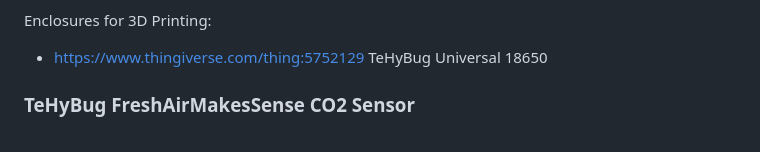
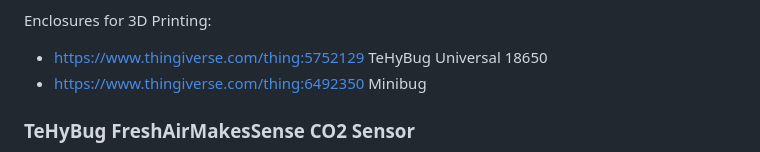
Before and after one commit to gumslone/tehybug, a Markdown page: README.md, the part around the change. GitHub-like rendering.

```diff
--- a/README.md
+++ b/README.md
@@ -31,6 +31,7 @@ Tindie:
 
 Enclosures for 3D Printing:
 - https://www.thingiverse.com/thing:5752129 TeHyBug Universal 18650
+- https://www.thingiverse.com/thing:6492350 Minibug
 
 ### TeHyBug FreshAirMakesSense CO2 Sensor
 Documentation and the latest firmware binaries you can find here: https://github.com/gumslone/tehybug/tree/master/tehybug_co2_firmware
```
